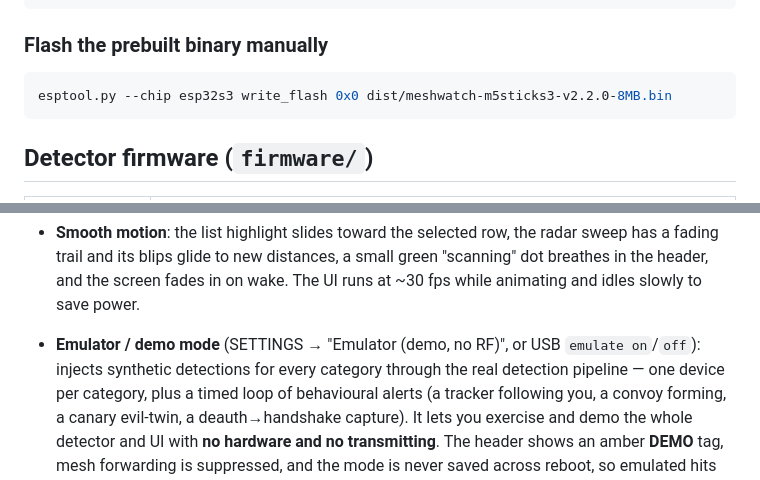
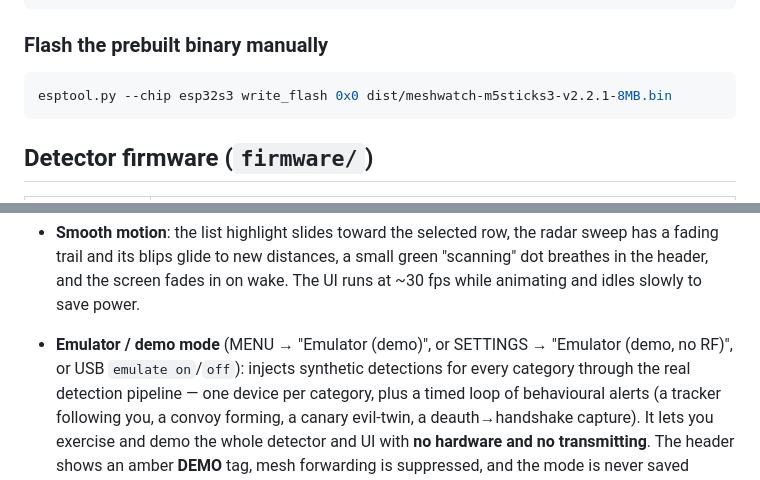
Before and after one commit to Korrie71/meshwatch, a Markdown page: README.md, 2 parts joined by grey strips. Rendered like a GitHub page.

````diff
--- a/README.md
+++ b/README.md
@@ -34,7 +34,7 @@ pio run -t upload
 ### Flash the prebuilt binary manually
 
 ```sh
-esptool.py --chip esp32s3 write_flash 0x0 dist/meshwatch-m5sticks3-v2.2.0-8MB.bin
+esptool.py --chip esp32s3 write_flash 0x0 dist/meshwatch-m5sticks3-v2.2.1-8MB.bin
 ```
 
 
@@ -191,8 +191,9 @@ Other features:
   sweep has a fading trail and its blips glide to new distances, a small green
   "scanning" dot breathes in the header, and the screen fades in on wake. The UI
   runs at ~30 fps while animating and idles slowly to save power.
-- **Emulator / demo mode** (SETTINGS → "Emulator (demo, no RF)", or USB `emulate
-  on`/`off`): injects synthetic detections for every category through the real
+- **Emulator / demo mode** (MENU → "Emulator (demo)", or SETTINGS → "Emulator
+  (demo, no RF)", or USB `emulate on`/`off`): injects synthetic detections for
+  every category through the real
   detection pipeline — one device per category, plus a timed loop of behavioural
   alerts (a tracker following you, a convoy forming, a canary evil-twin, a
   deauth→handshake capture). It lets you exercise and demo the whole detector and
````
Also changed, not shown: m5burner/cover.png, 5 other files.
